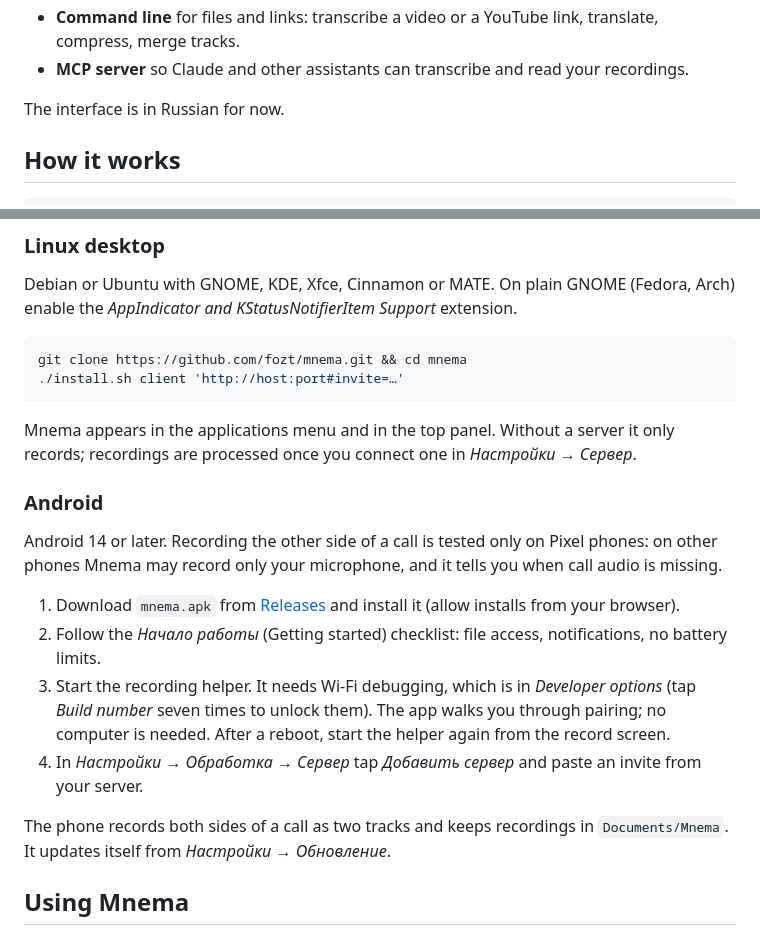
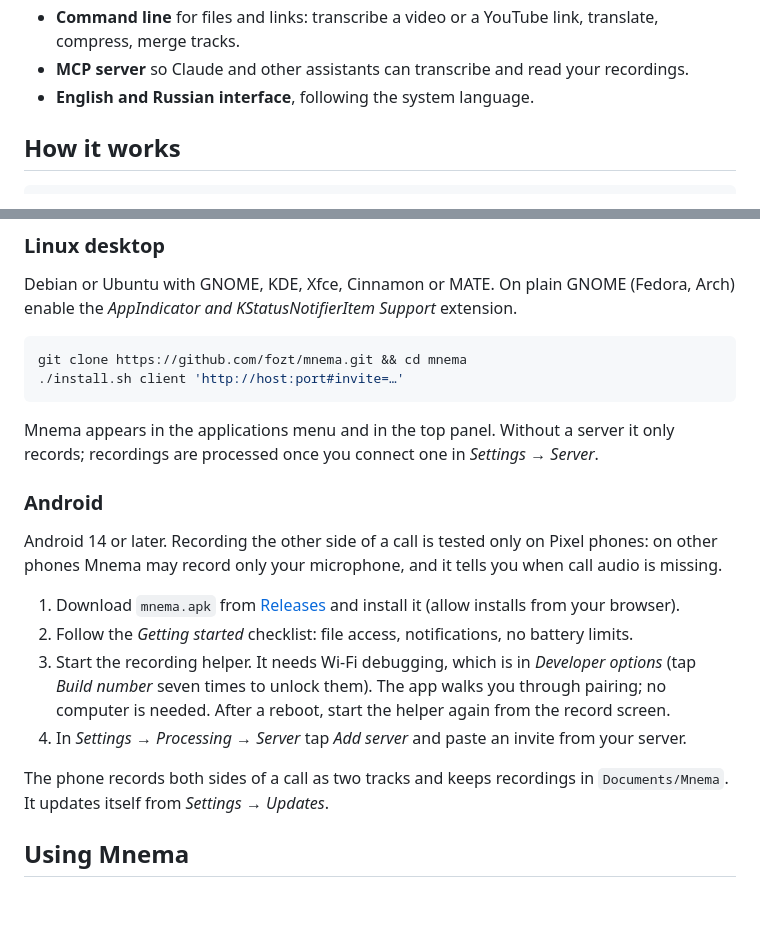
Before and after one commit to fozt/mnema, a Markdown page: README.md, 2 parts joined by grey strips. GitHub-like rendering; blank space fills up the shorter version.

````diff
--- a/README.md
+++ b/README.md
@@ -30,8 +30,7 @@ your own server; only the transcript text goes to the language model you choose.
 - **Command line** for files and links: transcribe a video or a YouTube link, translate,
   compress, merge tracks.
 - **MCP server** so Claude and other assistants can transcribe and read your recordings.
-
-The interface is in Russian for now.
+- **English and Russian interface**, following the system language.
 
 ## How it works
 
@@ -119,7 +116,7 @@ git clone https://github.com/fozt/mnema.git && cd mnema
 ```
 
 Mnema appears in the applications menu and in the top panel. Without a server it only records;
-recordings are processed once you connect one in *Настройки → Сервер*.
+recordings are processed once you connect one in *Settings → Server*.
 
 ### Android
 
@@ -128,15 +125,15 @@ other phones Mnema may record only your microphone, and it tells you when call a
 
 1. Download `mnema.apk` from [Releases](https://github.com/fozt/mnema/releases/latest) and install
    it (allow installs from your browser).
-2. Follow the *Начало работы* (Getting started) checklist: file access, notifications, no battery
+2. Follow the *Getting started* checklist: file access, notifications, no battery
    limits.
 3. Start the recording helper. It needs Wi-Fi debugging, which is in *Developer options* (tap
    *Build number* seven times to unlock them). The app walks you through pairing; no computer is
    needed. After a reboot, start the helper again from the record screen.
-4. In *Настройки → Обработка → Сервер* tap *Добавить сервер* and paste an invite from your server.
+4. In *Settings → Processing → Server* tap *Add server* and paste an invite from your server.
 
 The phone records both sides of a call as two tracks and keeps recordings in
-`Documents/Mnema`. It updates itself from *Настройки → Обновление*.
+`Documents/Mnema`. It updates itself from *Settings → Updates*.
 
 ## Using Mnema
 
````
Also changed, not shown: other parts of README.md (+14 -17 lines), CONTRIBUTING.md (+7 -0 lines), README.ru.md (+3 -2 lines), docs/images/panel-dark.png, docs/images/panel-dark.ru.png (added), docs/images/panel-light.png, docs/images/panel-light.ru.png (added), 2 other files.
